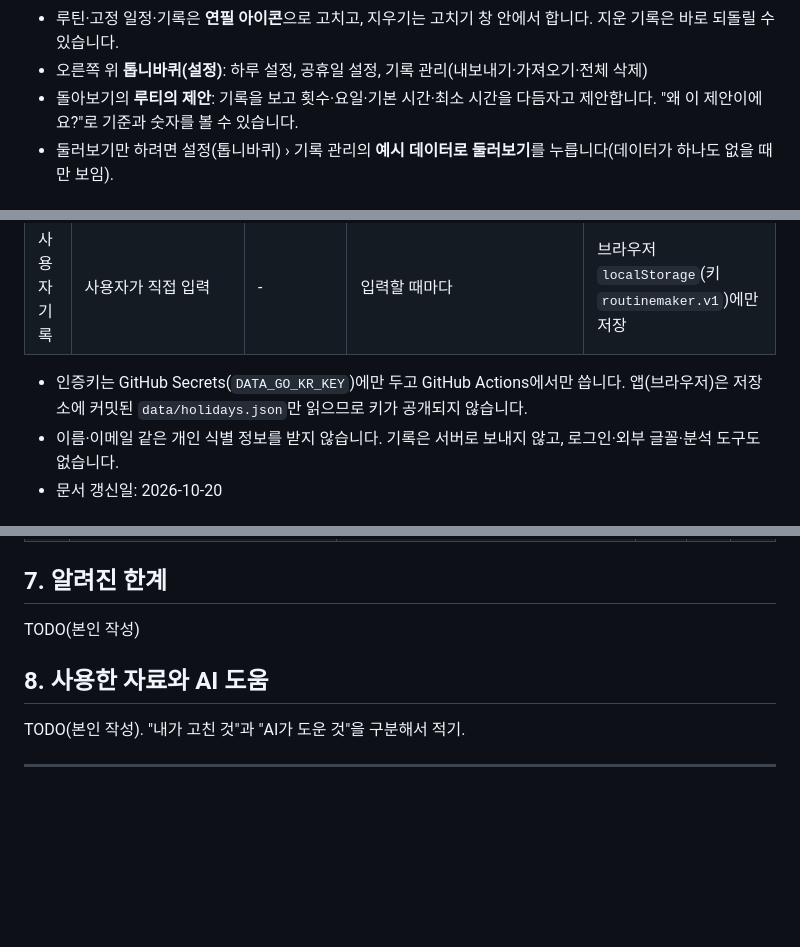
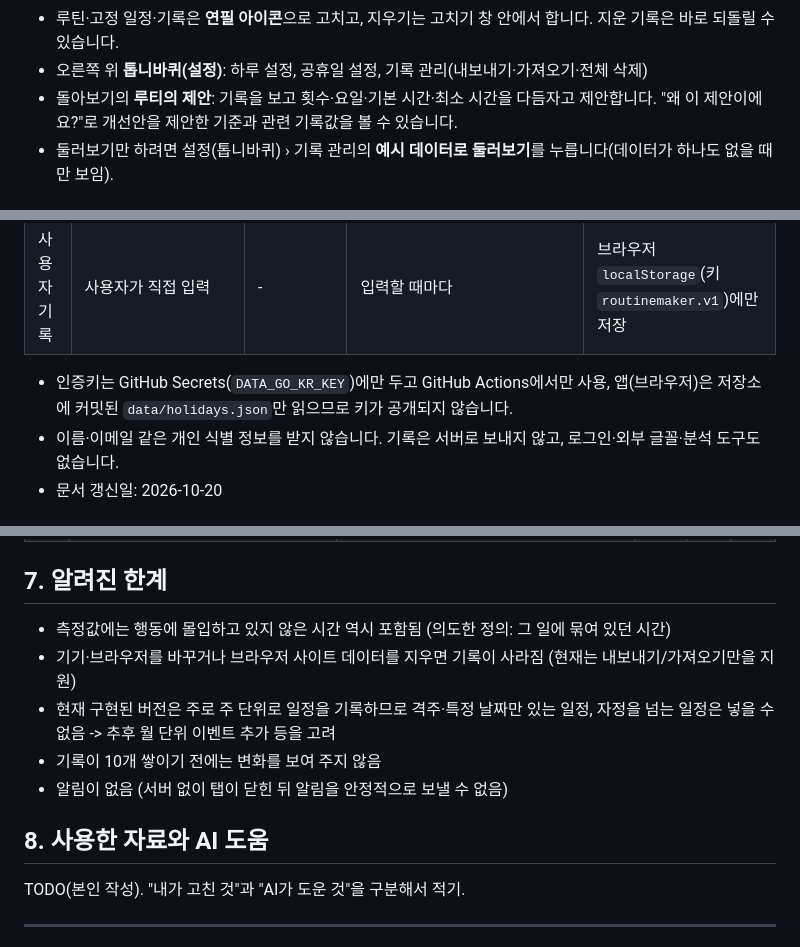
Before and after one commit to Alfendi-55555/routine-maker, a Markdown page: README.md, 3 parts joined by grey strips. Drawn GitHub-style; blank space fills up the shorter version.

```diff
--- a/README.md
+++ b/README.md
@@ -49,7 +49,7 @@ TODO(본인 작성)
 - 새 루틴 만들기 2단계의 **물음표 아이콘**에서 루틴 종류 세 가지(시각 · 상황 · 아무 때나)를 예시와 함께 볼 수 있습니다.
 - 루틴·고정 일정·기록은 **연필 아이콘**으로 고치고, 지우기는 고치기 창 안에서 합니다. 지운 기록은 바로 되돌릴 수 있습니다.
 - 오른쪽 위 **톱니바퀴(설정)**: 하루 설정, 공휴일 설정, 기록 관리(내보내기·가져오기·전체 삭제)
-- 돌아보기의 **루티의 제안**: 기록을 보고 횟수·요일·기본 시간·최소 시간을 다듬자고 제안합니다. "왜 이 제안이에요?"로 기준과 숫자를 볼 수 있습니다.
+- 돌아보기의 **루티의 제안**: 기록을 보고 횟수·요일·기본 시간·최소 시간을 다듬자고 제안합니다. "왜 이 제안이에요?"로 개선안을 제안한 기준과 관련 기록값을 볼 수 있습니다.
 - 둘러보기만 하려면 설정(톱니바퀴) › 기록 관리의 **예시 데이터로 둘러보기**를 누릅니다(데이터가 하나도 없을 때만 보임).
 
 ## 5. 데이터 출처와 갱신일
@@ -59,7 +59,7 @@ TODO(본인 작성)
 | 공휴일 | [한국천문연구원_특일 정보](https://www.data.go.kr/data/15012690/openapi.do) · 공휴일 정보 조회(getRestDeInfo), 공공데이터포털 | 이용허락범위 제한 없음, 무료 (2026-10-16 포털 페이지에서 확인) | 매달 1일 GitHub Actions가 올해·내년 공휴일을 받아 `data/holidays.json`에 저장. 마지막 갱신일은 앱의 설정(톱니바퀴) › 공휴일 설정에 표시 | 공휴일에는 고른 종류(기본 수업·통학)의 고정 일정을 빼고 빈 시간 계산, 캘린더에 표시 |
 | 사용자 기록 | 사용자가 직접 입력 | - | 입력할 때마다 | 브라우저 `localStorage`(키 `routinemaker.v1`)에만 저장 |
 
-- 인증키는 GitHub Secrets(`DATA_GO_KR_KEY`)에만 두고 GitHub Actions에서만 씁니다. 앱(브라우저)은 저장소에 커밋된 `data/holidays.json`만 읽으므로 키가 공개되지 않습니다.
+- 인증키는 GitHub Secrets(`DATA_GO_KR_KEY`)에만 두고 GitHub Actions에서만 사용, 앱(브라우저)은 저장소에 커밋된 `data/holidays.json`만 읽으므로 키가 공개되지 않습니다.
 - 이름·이메일 같은 개인 식별 정보를 받지 않습니다. 기록은 서버로 보내지 않고, 로그인·외부 글꼴·분석 도구도 없습니다.
 - 문서 갱신일: 2026-10-20
 
@@ -94,18 +94,14 @@ TODO(본인 작성)
 
 ## 7. 알려진 한계
 
-TODO(본인 작성)
-
-<!-- 후보 (본인이 확인하고 골라서 본인 말로 쓰기):
-- 측정값에는 딴짓한 시간이 포함됨 (의도한 정의: 그 일에 묶여 있던 시간)
-- 기기·브라우저를 바꾸면 기록이 따라오지 않음 (내보내기/가져오기로 옮겨야 함)
-- 브라우저 사이트 데이터를 지우면 기록이 사라짐
-- 격주·특정 날짜만 있는 일정, 자정을 넘는 일정은 넣을 수 없음
+- 측정값에는 행동에 몰입하고 있지 않은 시간 역시 포함됨 (의도한 정의: 그 일에 묶여 있던 시간)
+- 기기·브라우저를 바꾸거나 브라우저 사이트 데이터를 지우면 기록이 사라짐 (현재는 내보내기/가져오기만을 지원)
+- 현재 구현된 버전은 주로 주 단위로 일정을 기록하므로 격주·특정 날짜만 있는 일정, 자정을 넘는 일정은 넣을 수 없음 -> 추후 월 단위 이벤트 추가 등을 고려
 - 기록이 10개 쌓이기 전에는 변화를 보여 주지 않음
 - 알림이 없음 (서버 없이 탭이 닫힌 뒤 알림을 안정적으로 보낼 수 없음)
--->
 
 ## 8. 사용한 자료와 AI 도움
+
 
 TODO(본인 작성). "내가 고친 것"과 "AI가 도운 것"을 구분해서 적기.
 
```
Also changed, not shown: other parts of README.md (+11 -11 lines).
